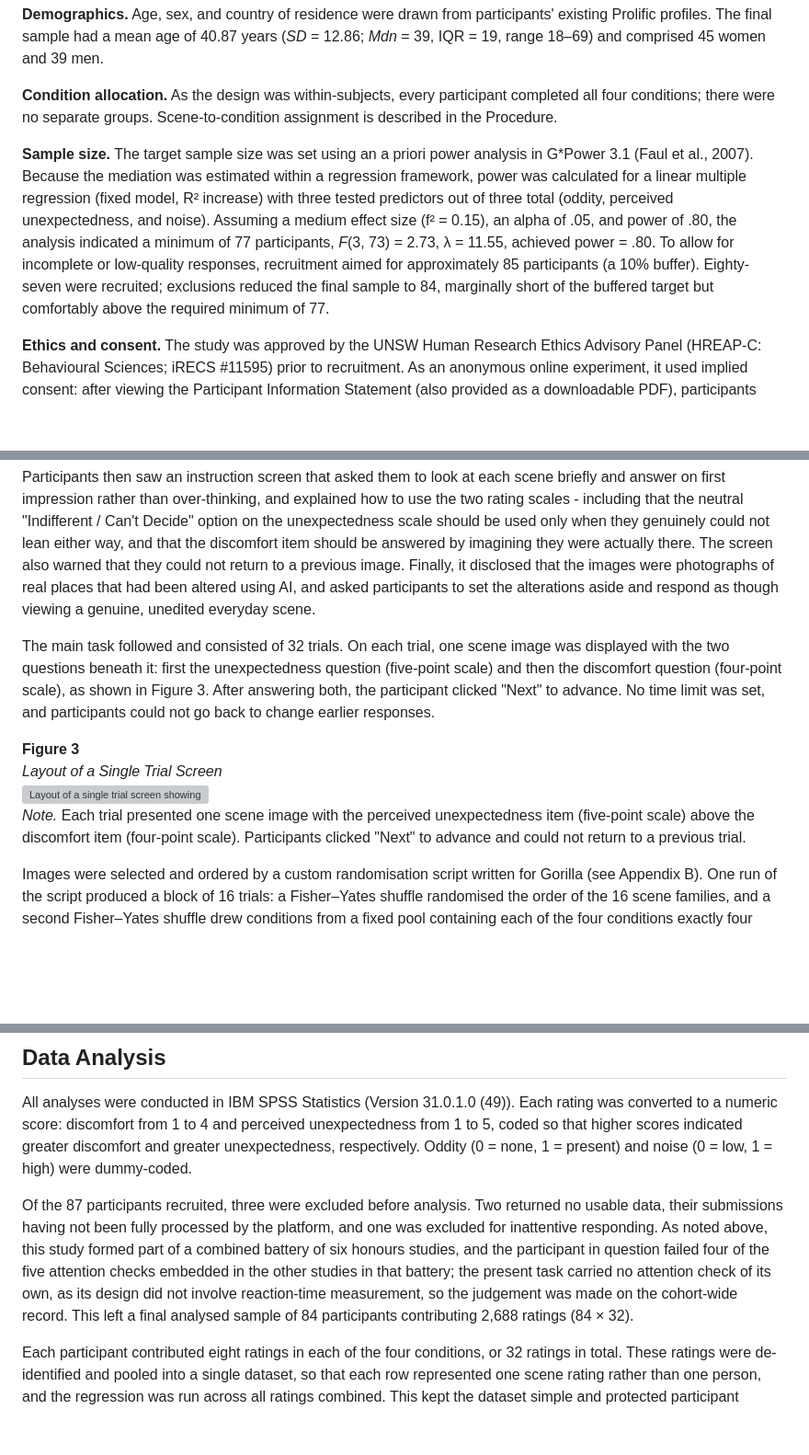
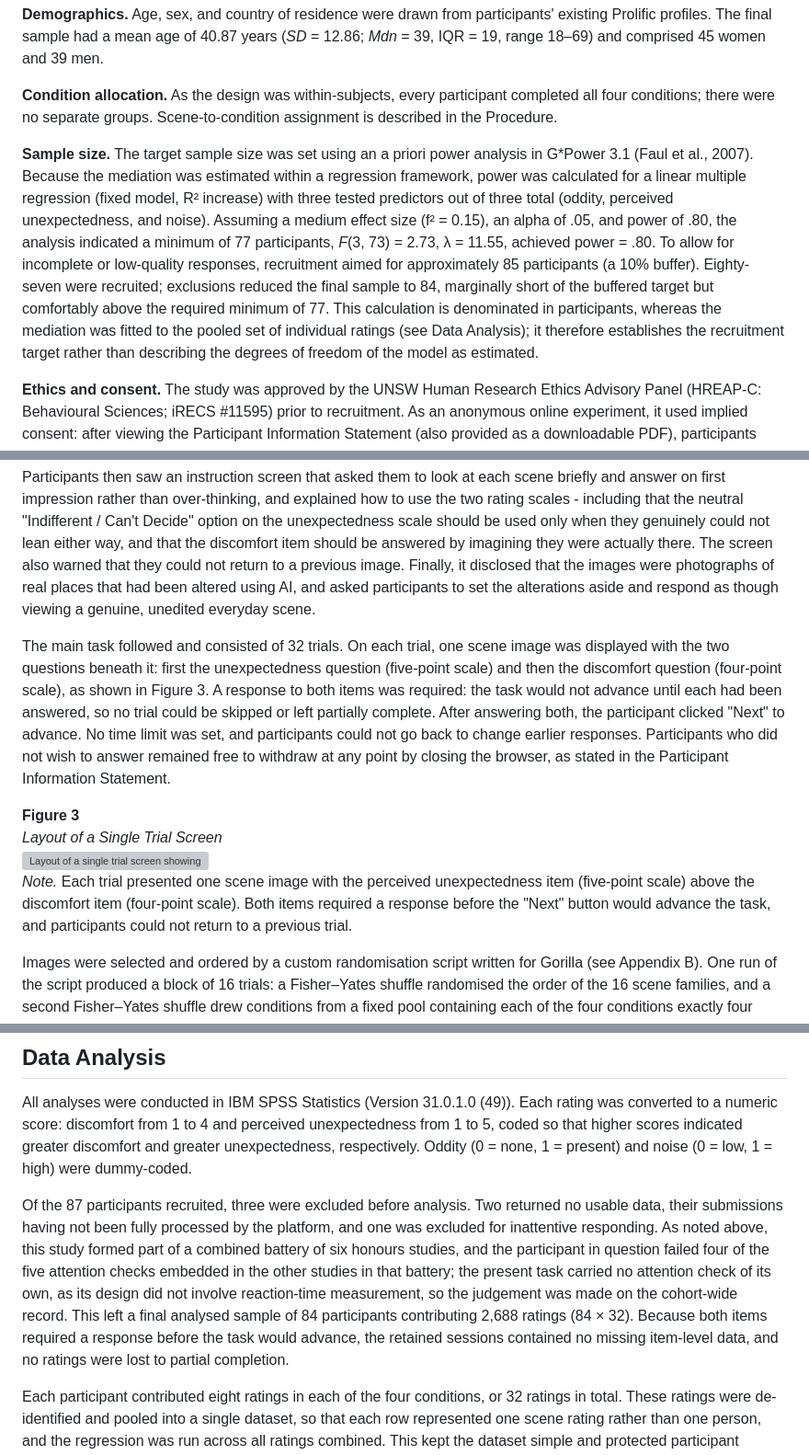
Before and after one commit to silvinor/thesis1, a Markdown page: method.md, 3 parts joined by grey strips. Shown at 92% size. Drawn GitHub-style; blank space fills up the shorter version; grey boxes are pictures that could not be loaded.

Commit message:
forced response note

```diff
--- a/method.md
+++ b/method.md
@@ -26,7 +26,7 @@ The final sample comprised 84 adults recruited through the Prolific online parti
 
 **Condition allocation.** As the design was within-subjects, every participant completed all four conditions; there were no separate groups. Scene-to-condition assignment is described in the Procedure.
 
-**Sample size.** The target sample size was set using an a priori power analysis in G*Power 3.1 (Faul et al., 2007). Because the mediation was estimated within a regression framework, power was calculated for a linear multiple regression (fixed model, R² increase) with three tested predictors out of three total (oddity, perceived unexpectedness, and noise). Assuming a medium effect size (f² = 0.15), an alpha of .05, and power of .80, the analysis indicated a minimum of 77 participants, *F*(3, 73) = 2.73, λ = 11.55, achieved power = .80. To allow for incomplete or low-quality responses, recruitment aimed for approximately 85 participants (a 10% buffer). Eighty-seven were recruited; exclusions reduced the final sample to 84, marginally short of the buffered target but comfortably above the required minimum of 77.
+**Sample size.** The target sample size was set using an a priori power analysis in G*Power 3.1 (Faul et al., 2007). Because the mediation was estimated within a regression framework, power was calculated for a linear multiple regression (fixed model, R² increase) with three tested predictors out of three total (oddity, perceived unexpectedness, and noise). Assuming a medium effect size (f² = 0.15), an alpha of .05, and power of .80, the analysis indicated a minimum of 77 participants, *F*(3, 73) = 2.73, λ = 11.55, achieved power = .80. To allow for incomplete or low-quality responses, recruitment aimed for approximately 85 participants (a 10% buffer). Eighty-seven were recruited; exclusions reduced the final sample to 84, marginally short of the buffered target but comfortably above the required minimum of 77. This calculation is denominated in participants, whereas the mediation was fitted to the pooled set of individual ratings (see Data Analysis); it therefore establishes the recruitment target rather than describing the degrees of freedom of the model as estimated.
 
 **Ethics and consent.** The study was approved by the UNSW Human Research Ethics Advisory Panel (HREAP-C: Behavioural Sciences; iRECS #11595) prior to recruitment. As an anonymous online experiment, it used implied consent: after viewing the Participant Information Statement (also provided as a downloadable PDF), participants consented by clicking to continue into the task. Participants could withdraw at any time by closing the browser. The study was administered as one component of a combined battery of six honours studies, run in a single session by the candidates in the same cohort; participants were reimbursed through Prolific at a flat rate of USD $12.00 for completing the battery as a whole, rather than for this study individually.
 
@@ -55,12 +55,12 @@ After accepting the study on Prolific, participants clicked a link that opened t
 
 Participants then saw an instruction screen that asked them to look at each scene briefly and answer on first impression rather than over-thinking, and explained how to use the two rating scales - including that the neutral "Indifferent / Can't Decide" option on the unexpectedness scale should be used only when they genuinely could not lean either way, and that the discomfort item should be answered by imagining they were actually there. The screen also warned that they could not return to a previous image. Finally, it disclosed that the images were photographs of real places that had been altered using AI, and asked participants to set the alterations aside and respond as though viewing a genuine, unedited everyday scene.
 
-The main task followed and consisted of 32 trials. On each trial, one scene image was displayed with the two questions beneath it: first the unexpectedness question (five-point scale) and then the discomfort question (four-point scale), as shown in Figure 3. After answering both, the participant clicked "Next" to advance. No time limit was set, and participants could not go back to change earlier responses.
+The main task followed and consisted of 32 trials. On each trial, one scene image was displayed with the two questions beneath it: first the unexpectedness question (five-point scale) and then the discomfort question (four-point scale), as shown in Figure 3. A response to both items was required: the task would not advance until each had been answered, so no trial could be skipped or left partially complete. After answering both, the participant clicked "Next" to advance. No time limit was set, and participants could not go back to change earlier responses. Participants who did not wish to answer remained free to withdraw at any point by closing the browser, as stated in the Participant Information Statement.
 
 **Figure 3** <br>
 *Layout of a Single Trial Screen* <br>
 ![Layout of a single trial screen showing the scene image above the two rating items](assets/tables-figures/trial-screen-layout.svg) <br>
-*Note.* Each trial presented one scene image with the perceived unexpectedness item (five-point scale) above the discomfort item (four-point scale). Participants clicked "Next" to advance and could not return to a previous trial.
+*Note.* Each trial presented one scene image with the perceived unexpectedness item (five-point scale) above the discomfort item (four-point scale). Both items required a response before the "Next" button would advance the task, and participants could not return to a previous trial.
 
 Images were selected and ordered by a custom randomisation script written for Gorilla (see Appendix B). One run of the script produced a block of 16 trials: a Fisher–Yates shuffle randomised the order of the 16 scene families, and a second Fisher–Yates shuffle drew conditions from a fixed pool containing each of the four conditions exactly four times, so that every family appeared once and each condition appeared four times within the block. The script was run twice per participant, giving 32 trials in total and a balanced eight images per condition.
 
@@ -72,7 +72,7 @@ The task was deliberately short to limit fatigue. The 32-trial rating block took
 
 All analyses were conducted in IBM SPSS Statistics (Version 31.0.1.0 (49)). Each rating was converted to a numeric score: discomfort from 1 to 4 and perceived unexpectedness from 1 to 5, coded so that higher scores indicated greater discomfort and greater unexpectedness, respectively. Oddity (0 = none, 1 = present) and noise (0 = low, 1 = high) were dummy-coded.
 
-Of the 87 participants recruited, three were excluded before analysis. Two returned no usable data, their submissions having not been fully processed by the platform, and one was excluded for inattentive responding. As noted above, this study formed part of a combined battery of six honours studies, and the participant in question failed four of the five attention checks embedded in the other studies in that battery; the present task carried no attention check of its own, as its design did not involve reaction-time measurement, so the judgement was made on the cohort-wide record. This left a final analysed sample of 84 participants contributing 2,688 ratings (84 × 32).
+Of the 87 participants recruited, three were excluded before analysis. Two returned no usable data, their submissions having not been fully processed by the platform, and one was excluded for inattentive responding. As noted above, this study formed part of a combined battery of six honours studies, and the participant in question failed four of the five attention checks embedded in the other studies in that battery; the present task carried no attention check of its own, as its design did not involve reaction-time measurement, so the judgement was made on the cohort-wide record. This left a final analysed sample of 84 participants contributing 2,688 ratings (84 × 32). Because both items required a response before the task would advance, the retained sessions contained no missing item-level data, and no ratings were lost to partial completion.
 
 Each participant contributed eight ratings in each of the four conditions, or 32 ratings in total. These ratings were de-identified and pooled into a single dataset, so that each row represented one scene rating rather than one person, and the regression was run across all ratings combined. This kept the dataset simple and protected participant anonymity. One trade-off is that the analysis treated each rating as if it came from a different source, even though a single participant's ratings tend to be similar to one another, and each participant rated every scene family twice. This is acknowledged as a limitation of the pooled approach.
 
```
